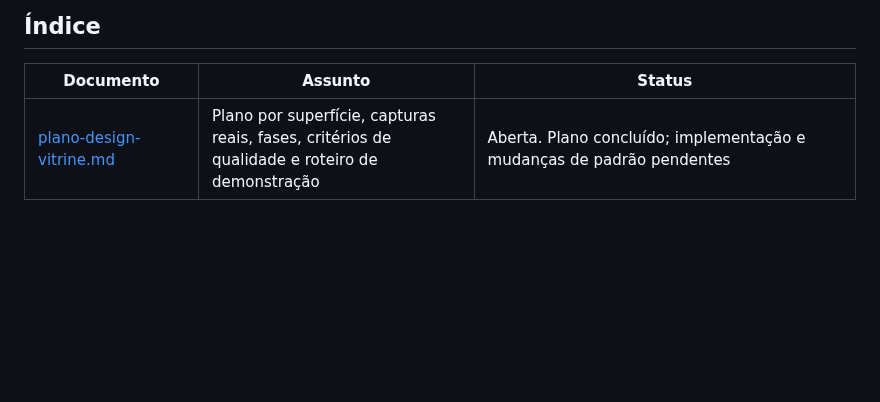
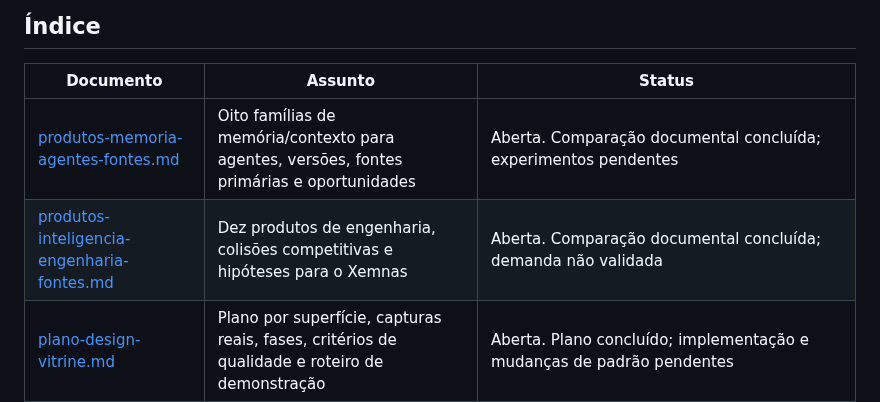
Before and after one commit to pablozr/xemnas, a Markdown page: docs/pesquisas/README.md, the part around the change. Rendered like a GitHub page; blank space fills up the shorter version.

```diff
--- a/docs/pesquisas/README.md
+++ b/docs/pesquisas/README.md
@@ -8,6 +8,8 @@ planos de `docs/roadmap/`.
 
 | Documento | Assunto | Status |
 | --- | --- | --- |
+| [produtos-memoria-agentes-fontes.md](produtos-memoria-agentes-fontes.md) | Oito famílias de memória/contexto para agentes, versões, fontes primárias e oportunidades | Aberta. Comparação documental concluída; experimentos pendentes |
+| [produtos-inteligencia-engenharia-fontes.md](produtos-inteligencia-engenharia-fontes.md) | Dez produtos de engenharia, colisões competitivas e hipóteses para o Xemnas | Aberta. Comparação documental concluída; demanda não validada |
 | [plano-design-vitrine.md](plano-design-vitrine.md) | Plano por superfície, capturas reais, fases, critérios de qualidade e roteiro de demonstração | Aberta. Plano concluído; implementação e mudanças de padrão pendentes |
 | [design-vitrine-fontes.md](design-vitrine-fontes.md) | Apps GPUI verificados e inspirações de produtos de ponta, com aplicação e limites | Aberta. Catálogo consultivo concluído |
 | [escalabilidade-renderizacao-fontes.md](escalabilidade-renderizacao-fontes.md) | Diagnóstico de grafos/blocos, GPUI, layout, virtualização, LOD e microbenchmark reproduzível | Aberta. Pesquisa concluída; implementação e benchmark integrado pendentes |
```
Also changed, not shown: docs/pesquisas/produtos-inteligencia-engenharia-fontes.md (added, +256 -0 lines), docs/pesquisas/produtos-memoria-agentes-fontes.md (added, +236 -0 lines).
